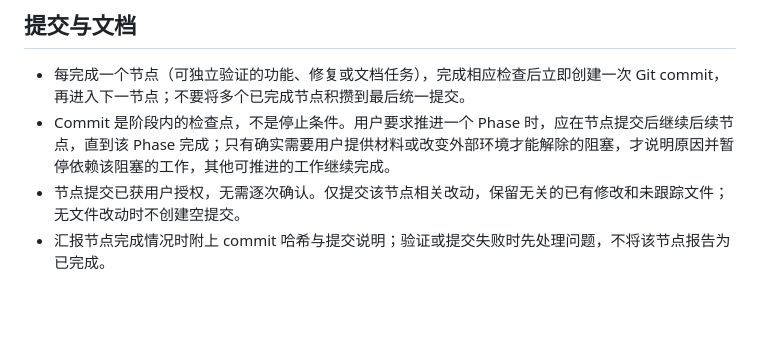
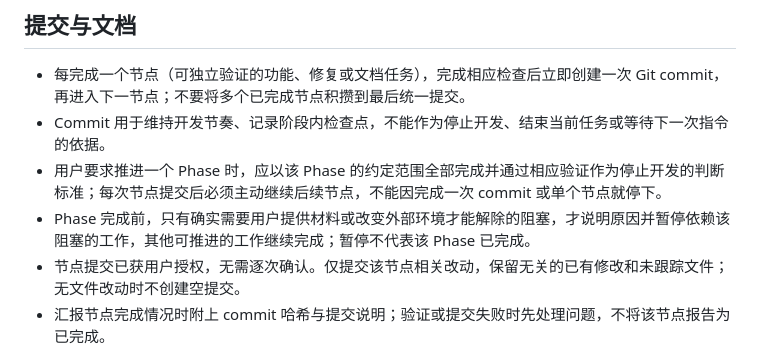
Before and after one commit to tlwsy/Clipo, a Markdown page: AGENTS.md, the part around the change. Rendered like a GitHub page; blank space fills up the shorter version.

Commit message:
docs: clarify phase completion and commit cadence

```diff
--- a/AGENTS.md
+++ b/AGENTS.md
@@ -80,7 +80,9 @@ Clipo 是自托管的网页采集与 AI 笔记应用。目前已实现 Phase 1
 ## 提交与文档
 
 - 每完成一个节点（可独立验证的功能、修复或文档任务），完成相应检查后立即创建一次 Git commit，再进入下一节点；不要将多个已完成节点积攒到最后统一提交。
-- Commit 是阶段内的检查点，不是停止条件。用户要求推进一个 Phase 时，应在节点提交后继续后续节点，直到该 Phase 完成；只有确实需要用户提供材料或改变外部环境才能解除的阻塞，才说明原因并暂停依赖该阻塞的工作，其他可推进的工作继续完成。
+- Commit 用于维持开发节奏、记录阶段内检查点，不能作为停止开发、结束当前任务或等待下一次指令的依据。
+- 用户要求推进一个 Phase 时，应以该 Phase 的约定范围全部完成并通过相应验证作为停止开发的判断标准；每次节点提交后必须主动继续后续节点，不能因完成一次 commit 或单个节点就停下。
+- Phase 完成前，只有确实需要用户提供材料或改变外部环境才能解除的阻塞，才说明原因并暂停依赖该阻塞的工作，其他可推进的工作继续完成；暂停不代表该 Phase 已完成。
 - 节点提交已获用户授权，无需逐次确认。仅提交该节点相关改动，保留无关的已有修改和未跟踪文件；无文件改动时不创建空提交。
 - 汇报节点完成情况时附上 commit 哈希与提交说明；验证或提交失败时先处理问题，不将该节点报告为已完成。
 - 提交信息遵循 Conventional Commits，例如 `feat(extractor): add bilibili adapter`；分支沿用 `feat/*`、`fix/*`。
```
